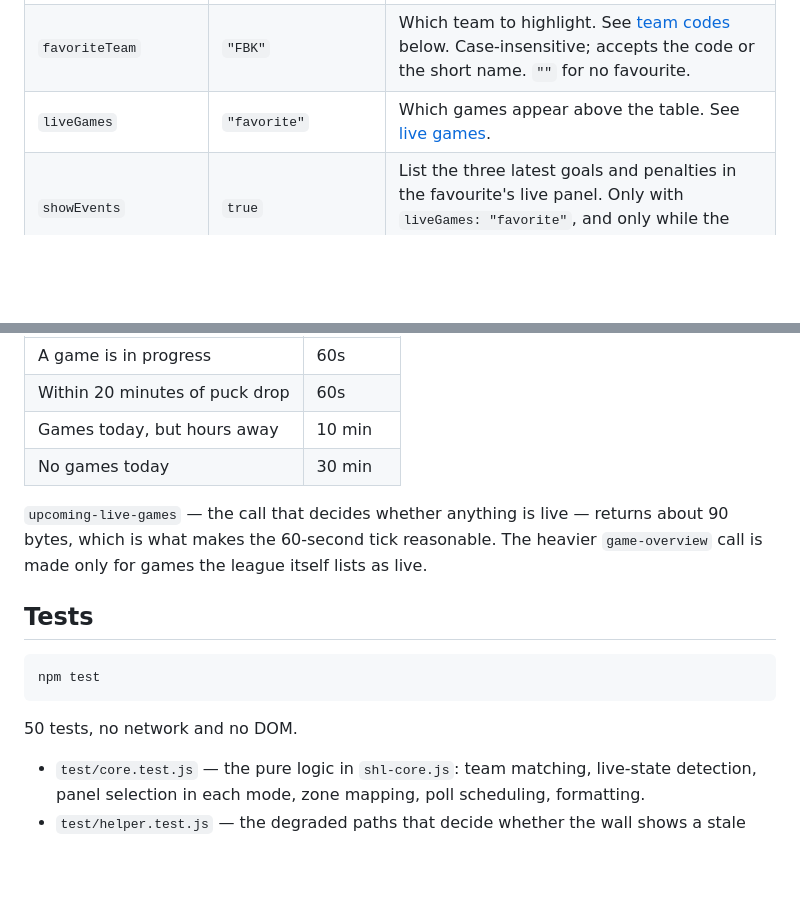
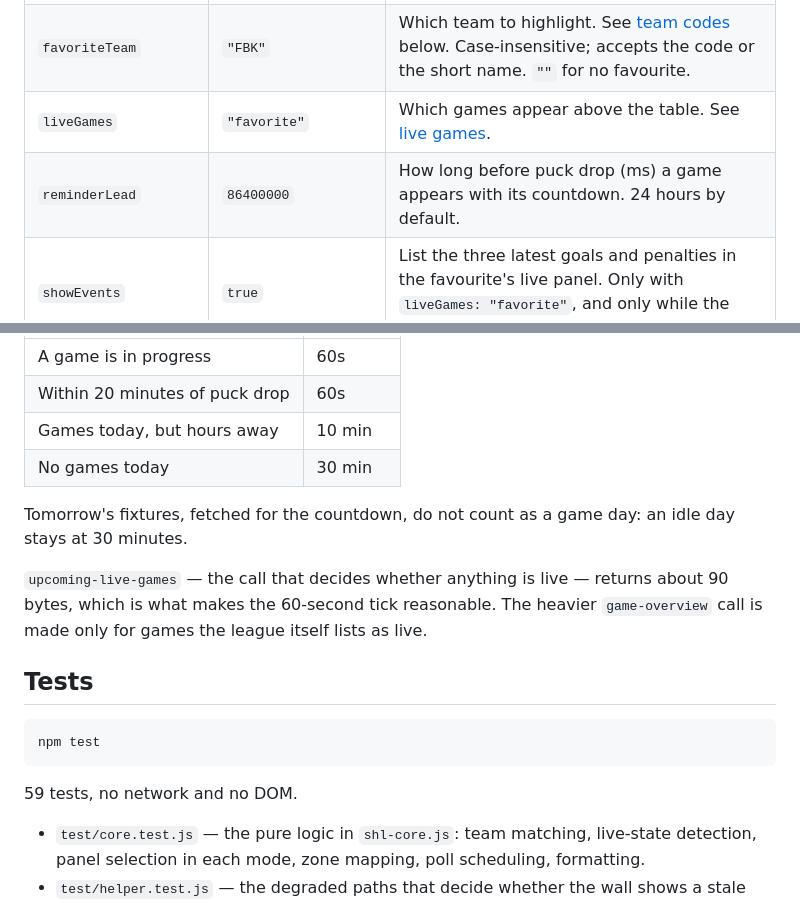
Before and after one commit to htilly/MMM-SHL-Tabell, a Markdown page: README.md, 2 parts joined by grey strips. Rendered like a GitHub page; blank space fills up the shorter version.

````diff
--- a/README.md
+++ b/README.md
@@ -84,6 +85,7 @@ With the options worth knowing about:
 | `header` | `"SHL"` | Module header. Set to `""` to hide it. |
 | `favoriteTeam` | `"FBK"` | Which team to highlight. See [team codes](#team-codes) below. Case-insensitive; accepts the code or the short name. `""` for no favourite. |
 | `liveGames` | `"favorite"` | Which games appear above the table. See [live games](#live-games). |
+| `reminderLead` | `86400000` | How long before puck drop (ms) a game appears with its countdown. 24 hours by default. |
 | `showEvents` | `true` | List the three latest goals and penalties in the favourite's live panel. Only with `liveGames: "favorite"`, and only while the game is on. |
 | `maxRows` | `14` | How many teams to show. `14` is the whole league; lower it for a top slice. |
 | `dividers` | `[6, 10, 13]` | Draw a rule *after* these ranks. The SHL default marks direct playoff places (1–6), play-in (7–10) and the play-out spot (14). |
@@ -184,6 +196,8 @@ The game poll adapts:
 | Games today, but hours away | 10 min |
 | No games today | 30 min |
 
+Tomorrow's fixtures, fetched for the countdown, do not count as a game day: an idle day stays at 30 minutes.
+
 `upcoming-live-games` — the call that decides whether anything is live — returns about 90 bytes, which is what makes the 60-second tick reasonable. The heavier `game-overview` call is made only for games the league itself lists as live.
 
 ## Tests
@@ -192,7 +206,7 @@ The game poll adapts:
 npm test
 ```
 
-50 tests, no network and no DOM.
+59 tests, no network and no DOM.
 
 - `test/core.test.js` — the pure logic in `shl-core.js`: team matching, live-state detection, panel selection in each mode, zone mapping, poll scheduling, formatting.
 - `test/helper.test.js` — the degraded paths that decide whether the wall shows a stale table or an empty one: serving from cache before any network call, surviving a failed fetch, the cold start with neither cache nor network, the season-lookup fallback, the staleness footnote, and the re-subscribe watchdog. MagicMirror's `node_helper` and `logger` modules are stubbed; everything under test is the real code.
````
Also changed, not shown: other parts of README.md (+14 -3 lines), docs/countdown.png (added), 6 other files.
